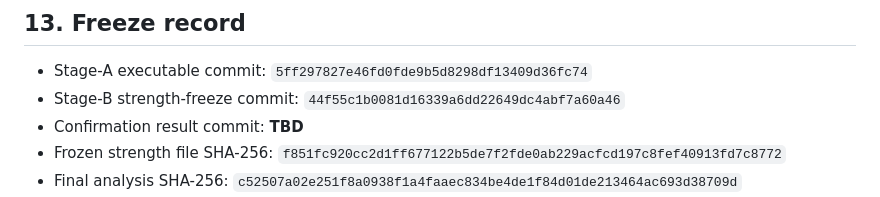
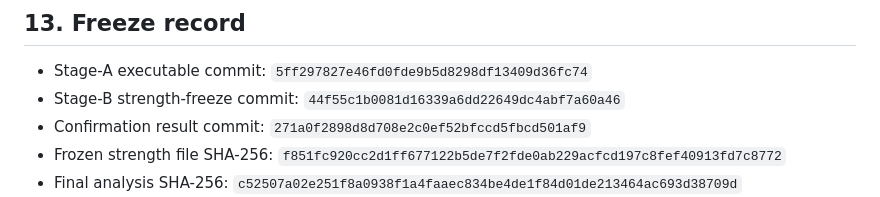
Before and after one commit to milan-v-raj/ShiftAlgebra, a Markdown page: v4/protocol/phase1b_preregistration.md, the part around the change. Drawn GitHub-style.

```diff
--- a/v4/protocol/phase1b_preregistration.md
+++ b/v4/protocol/phase1b_preregistration.md
@@ -220,7 +220,7 @@ python -m v4.phase1b.analyze
 
 - Stage-A executable commit: `5ff297827e46fd0fde9b5d8298df13409d36fc74`
 - Stage-B strength-freeze commit: `44f55c1b0081d16339a6dd22649dc4abf7a60a46`
-- Confirmation result commit: **TBD**
+- Confirmation result commit: `271a0f2898d8d708e2c0ef52bfccd5fbcd501af9`
 - Frozen strength file SHA-256: `f851fc920cc2d1ff677122b5de7f2fde0ab229acfcd197c8fef40913fd7c8772`
 - Final analysis SHA-256: `c52507a02e251f8a0938f1a4faaec834be4de1f84d01de213464ac693d38709d`
 - Frozen outcome: pair residual macro MAE `18.837pp`; potential algebra `20.575pp`; overall method gate failed.
```
Also changed, not shown: v4/phase1b/PHASE1B_FINAL_REPORT.md (+1 -0 lines).
